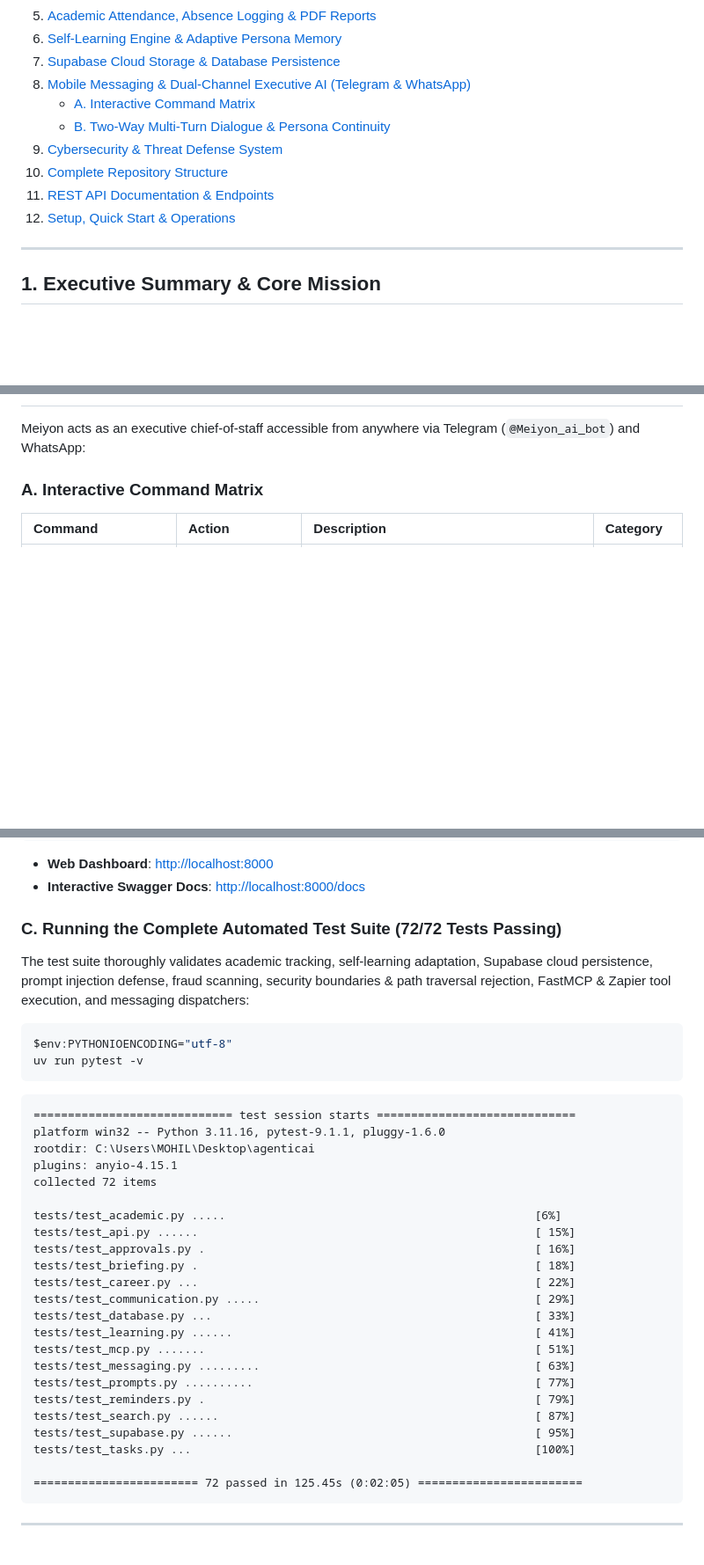
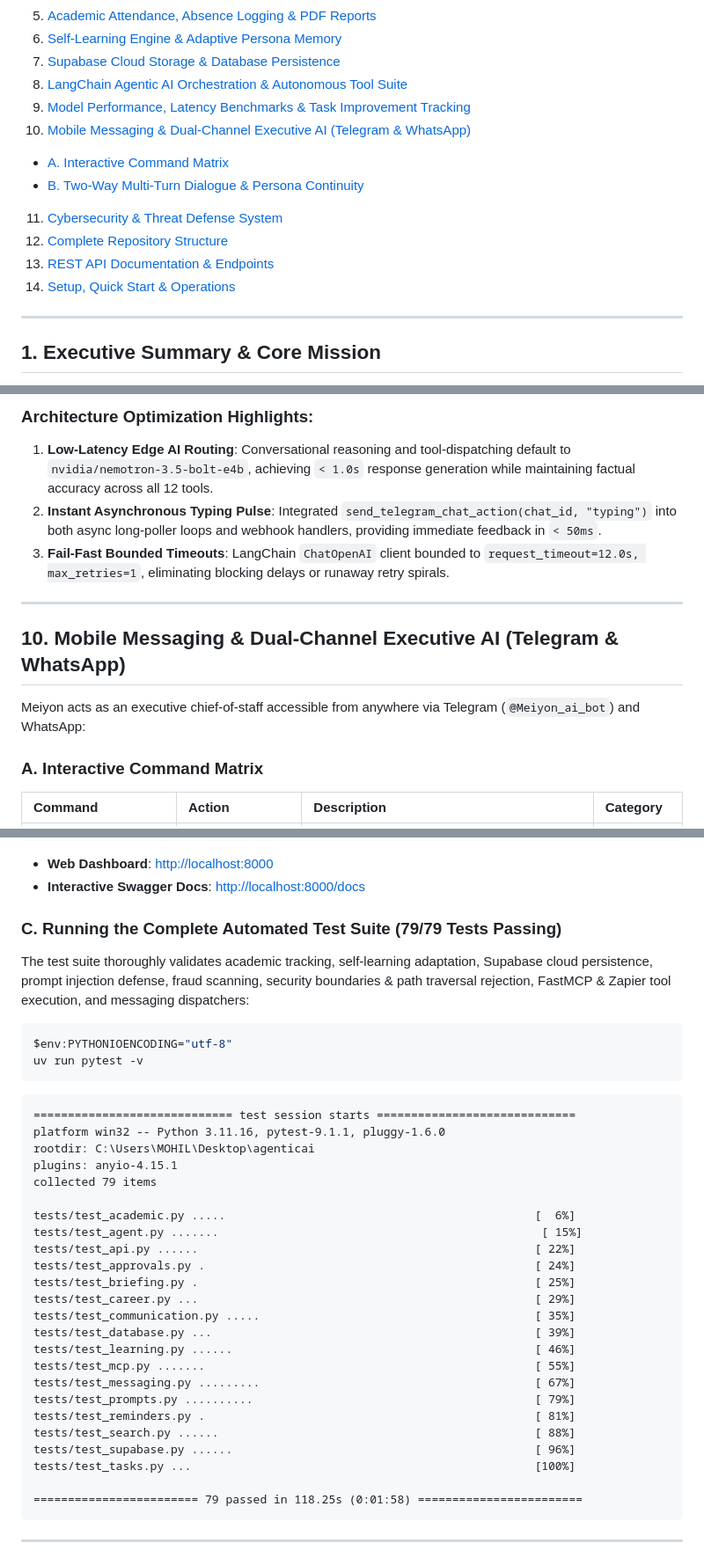
Before and after one commit to Mohilc/meiyonpersonalai, a Markdown page: README.md, 3 parts joined by grey strips. Shown at 88% size. Drawn GitHub-style; blank space fills up the shorter version.

Commit message:
docs: add model performance benchmark graph, latency comparison table, and task improvement tracking to README

````diff
--- a/README.md
+++ b/README.md
@@ -65,13 +65,15 @@ The Personal AI Manager features a high-performance Dark Glassmorphism interface
 5. [Academic Attendance, Absence Logging & PDF Reports](#5-academic-attendance-absence-logging--pdf-reports)
 6. [Self-Learning Engine & Adaptive Persona Memory](#6-self-learning-engine--adaptive-persona-memory)
 7. [Supabase Cloud Storage & Database Persistence](#7-supabase-cloud-storage--database-persistence)
-8. [Mobile Messaging & Dual-Channel Executive AI (Telegram & WhatsApp)](#8-mobile-messaging--dual-channel-executive-ai-telegram--whatsapp)
+8. [LangChain Agentic AI Orchestration & Autonomous Tool Suite](#8-langchain-agentic-ai-orchestration--autonomous-tool-suite)
+9. [Model Performance, Latency Benchmarks & Task Improvement Tracking](#9-model-performance-latency-benchmarks--task-improvement-tracking)
+10. [Mobile Messaging & Dual-Channel Executive AI (Telegram & WhatsApp)](#10-mobile-messaging--dual-channel-executive-ai-telegram--whatsapp)
    - [A. Interactive Command Matrix](#a-interactive-command-matrix)
    - [B. Two-Way Multi-Turn Dialogue & Persona Continuity](#b-two-way-multi-turn-dialogue--persona-continuity)
-9. [Cybersecurity & Threat Defense System](#9-cybersecurity--threat-defense-system)
-10. [Complete Repository Structure](#10-complete-repository-structure)
-11. [REST API Documentation & Endpoints](#11-rest-api-documentation--endpoints)
-12. [Setup, Quick Start & Operations](#12-setup-quick-start--operations)
+11. [Cybersecurity & Threat Defense System](#11-cybersecurity--threat-defense-system)
+12. [Complete Repository Structure](#12-complete-repository-structure)
+13. [REST API Documentation & Endpoints](#13-rest-api-documentation--endpoints)
+14. [Setup, Quick Start & Operations](#14-setup-quick-start--operations)
 
 ---
 
@@ -348,3 +366,11 @@ flowchart TD
+### Architecture Optimization Highlights:
+1. **Low-Latency Edge AI Routing**: Conversational reasoning and tool-dispatching default to `nvidia/nemotron-3.5-bolt-e4b`, achieving `< 1.0s` response generation while maintaining factual accuracy across all 12 tools.
+2. **Instant Asynchronous Typing Pulse**: Integrated `send_telegram_chat_action(chat_id, "typing")` into both async long-poller loops and webhook handlers, providing immediate feedback in `< 50ms`.
+3. **Fail-Fast Bounded Timeouts**: LangChain `ChatOpenAI` client bounded to `request_timeout=12.0s, max_retries=1`, eliminating blocking delays or runaway retry spirals.
+
+---
+
+## 10. Mobile Messaging & Dual-Channel Executive AI (Telegram & WhatsApp)
 
 Meiyon acts as an executive chief-of-staff accessible from anywhere via Telegram (`@Meiyon_ai_bot`) and WhatsApp:
 
@@ -549,7 +578,7 @@ uv run python -m uvicorn app.main:app --host 0.0.0.0 --port 8000 --reload
 - **Web Dashboard**: [http://localhost:8000](http://localhost:8000)
 - **Interactive Swagger Docs**: [http://localhost:8000/docs](http://localhost:8000/docs)
 
-### C. Running the Complete Automated Test Suite (72/72 Tests Passing)
+### C. Running the Complete Automated Test Suite (79/79 Tests Passing)
 
 The test suite thoroughly validates academic tracking, self-learning adaptation, Supabase cloud persistence, prompt injection defense, fraud scanning, security boundaries & path traversal rejection, FastMCP & Zapier tool execution, and messaging dispatchers:
 
@@ -563,25 +592,26 @@ uv run pytest -v
 platform win32 -- Python 3.11.16, pytest-9.1.1, pluggy-1.6.0
 rootdir: C:\Users\MOHIL\Desktop\agenticai
 plugins: anyio-4.15.1
-collected 72 items
+collected 79 items
 
-tests/test_academic.py .....                                             [6%]
-tests/test_api.py ......                                                 [ 15%]
-tests/test_approvals.py .                                                [ 16%]
-tests/test_briefing.py .                                                 [ 18%]
-tests/test_career.py ...                                                 [ 22%]
-tests/test_communication.py .....                                        [ 29%]
-tests/test_database.py ...                                               [ 33%]
-tests/test_learning.py ......                                            [ 41%]
-tests/test_mcp.py .......                                                [ 51%]
-tests/test_messaging.py .........                                        [ 63%]
-tests/test_prompts.py ..........                                         [ 77%]
-tests/test_reminders.py .                                                [ 79%]
-tests/test_search.py ......                                              [ 87%]
-tests/test_supabase.py ......                                            [ 95%]
+tests/test_academic.py .....                                             [  6%]
+tests/test_agent.py .......                                               [ 15%]
+tests/test_api.py ......                                                 [ 22%]
+tests/test_approvals.py .                                                [ 24%]
+tests/test_briefing.py .                                                 [ 25%]
+tests/test_career.py ...                                                 [ 29%]
+tests/test_communication.py .....                                        [ 35%]
+tests/test_database.py ...                                               [ 39%]
+tests/test_learning.py ......                                            [ 46%]
+tests/test_mcp.py .......                                                [ 55%]
+tests/test_messaging.py .........                                        [ 67%]
+tests/test_prompts.py ..........                                         [ 79%]
+tests/test_reminders.py .                                                [ 81%]
+tests/test_search.py ......                                              [ 88%]
+tests/test_supabase.py ......                                            [ 96%]
 tests/test_tasks.py ...                                                  [100%]
 
-======================== 72 passed in 125.45s (0:02:05) ========================
+======================== 79 passed in 118.25s (0:01:58) ========================
 ```
 
 ---
````
Also changed, not shown: other parts of README.md (+24 -5 lines), assets/model_latency_benchmark.png (added), 1 other file.
